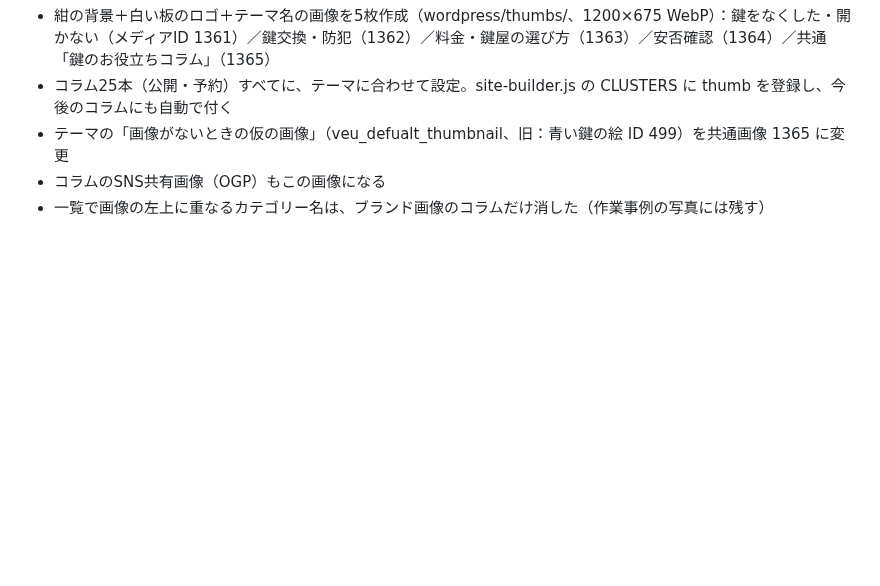
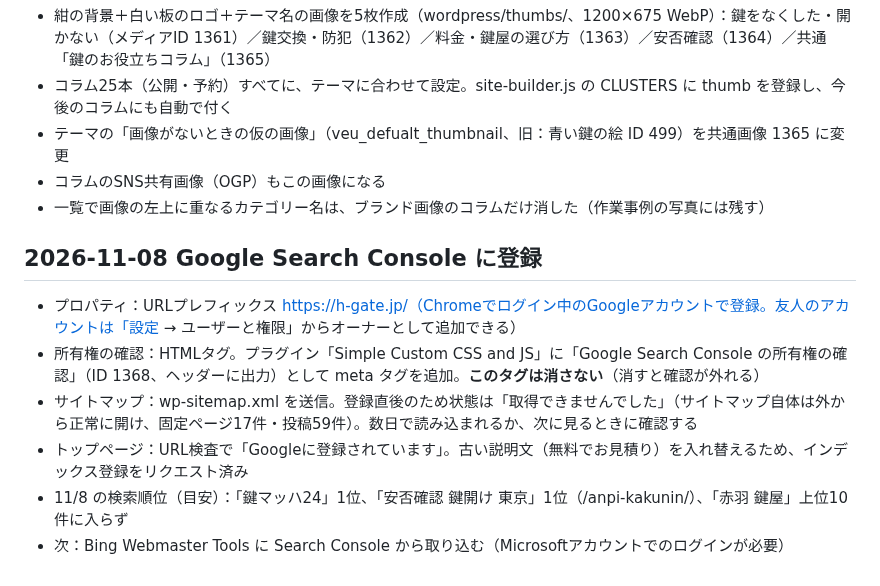
Before and after one commit to kobaren01-maker/hadarevo-takadanobaba-lp, a Markdown page: key-exchange-lp/docs/10-handoff.md, the part around the change. Rendered like a GitHub page; blank space fills up the shorter version.

Commit message:
Search Console 登録を記録
Co-Authored-By: Claude Opus 5.5 <noreply@anthropic.com>

```diff
--- a/key-exchange-lp/docs/10-handoff.md
+++ b/key-exchange-lp/docs/10-handoff.md
@@ -161,3 +161,11 @@
 - テーマの「画像がないときの仮の画像」（veu_defualt_thumbnail、旧：青い鍵の絵 ID 499）を共通画像 1365 に変更
 - コラムのSNS共有画像（OGP）もこの画像になる
 - 一覧で画像の左上に重なるカテゴリー名は、ブランド画像のコラムだけ消した（作業事例の写真には残す）
+
+## 2026-11-08 Google Search Console に登録
+- プロパティ：URLプレフィックス https://h-gate.jp/（Chromeでログイン中のGoogleアカウントで登録。友人のアカウントは「設定 → ユーザーと権限」からオーナーとして追加できる）
+- 所有権の確認：HTMLタグ。プラグイン「Simple Custom CSS and JS」に「Google Search Console の所有権の確認」（ID 1368、ヘッダーに出力）として meta タグを追加。**このタグは消さない**（消すと確認が外れる）
+- サイトマップ：wp-sitemap.xml を送信。登録直後のため状態は「取得できませんでした」（サイトマップ自体は外から正常に開け、固定ページ17件・投稿59件）。数日で読み込まれるか、次に見るときに確認する
+- トップページ：URL検査で「Googleに登録されています」。古い説明文（無料でお見積り）を入れ替えるため、インデックス登録をリクエスト済み
+- 11/8 の検索順位（目安）：「鍵マッハ24」1位、「安否確認 鍵開け 東京」1位（/anpi-kakunin/）、「赤羽 鍵屋」上位10件に入らず
+- 次：Bing Webmaster Tools に Search Console から取り込む（Microsoftアカウントでのログインが必要）
```
